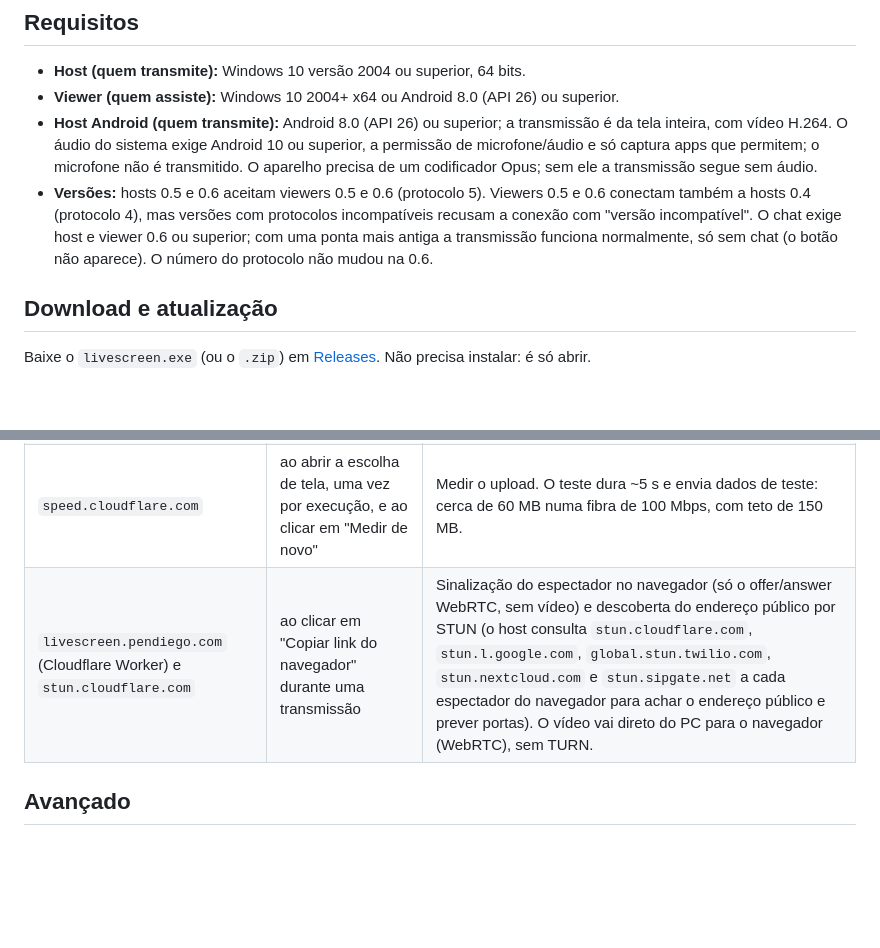
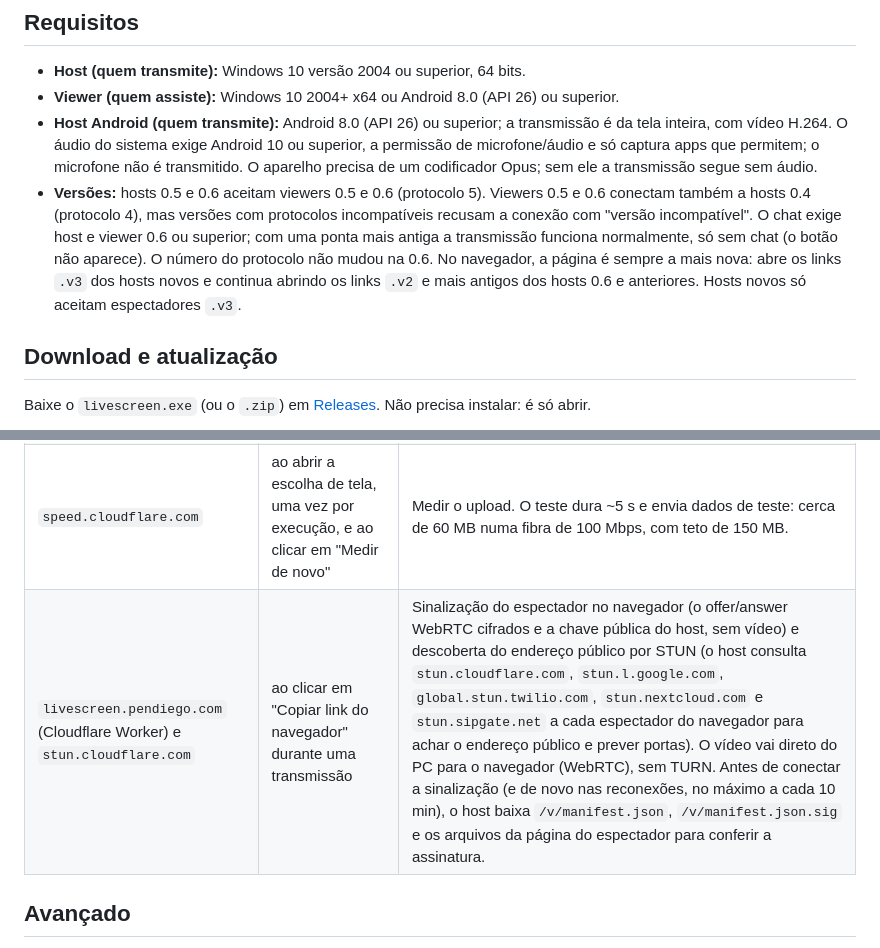
Before and after one commit to pendiego/LiveScreen, a Markdown page: README.md, 2 parts joined by grey strips. Rendered like a GitHub page; blank space fills up the shorter version.

Commit message:
docs: sinalização v3 do navegador no README e no RFC

```diff
--- a/README.md
+++ b/README.md
@@ -128,7 +129,7 @@ Abra pela engrenagem em qualquer tela ou com `Ctrl+,`: decodificar e codificar p
 - **Host (quem transmite):** Windows 10 versão 2004 ou superior, 64 bits.
 - **Viewer (quem assiste):** Windows 10 2004+ x64 ou Android 8.0 (API 26) ou superior.
 - **Host Android (quem transmite):** Android 8.0 (API 26) ou superior; a transmissão é da tela inteira, com vídeo H.264. O áudio do sistema exige Android 10 ou superior, a permissão de microfone/áudio e só captura apps que permitem; o microfone não é transmitido. O aparelho precisa de um codificador Opus; sem ele a transmissão segue sem áudio.
-- **Versões:** hosts 0.5 e 0.6 aceitam viewers 0.5 e 0.6 (protocolo 5). Viewers 0.5 e 0.6 conectam também a hosts 0.4 (protocolo 4), mas versões com protocolos incompatíveis recusam a conexão com "versão incompatível". O chat exige host e viewer 0.6 ou superior; com uma ponta mais antiga a transmissão funciona normalmente, só sem chat (o botão não aparece). O número do protocolo não mudou na 0.6.
+- **Versões:** hosts 0.5 e 0.6 aceitam viewers 0.5 e 0.6 (protocolo 5). Viewers 0.5 e 0.6 conectam também a hosts 0.4 (protocolo 4), mas versões com protocolos incompatíveis recusam a conexão com "versão incompatível". O chat exige host e viewer 0.6 ou superior; com uma ponta mais antiga a transmissão funciona normalmente, só sem chat (o botão não aparece). O número do protocolo não mudou na 0.6. No navegador, a página é sempre a mais nova: abre os links `.v3` dos hosts novos e continua abrindo os links `.v2` e mais antigos dos hosts 0.6 e anteriores. Hosts novos só aceitam espectadores `.v3`.
 
 ## Download e atualização
 
@@ -163,7 +164,7 @@ Também **transmite** a tela: toque em **Transmitir tela** na Home, aceite o ped
 | Servidores públicos da n0 (equipe do iroh) | ao transmitir, ao assistir e com o app aberto fora de uma transmissão quando há amigos na lista | Encontrar o outro PC e retransmitir quando não há conexão direta, e ver quais amigos estão transmitindo (uma conexão curta por amigo a cada 15 s). Os servidores repassam pacotes criptografados e não veem o vídeo. É infraestrutura pública compartilhada, para testes e com limite de taxa: não há garantia de banda quando o vídeo passa por ela. |
 | `api.github.com` / `github.com` | ao abrir o app; ao clicar em Atualizar (desktop e Android) | Verificar e baixar versões novas |
 | `speed.cloudflare.com` | ao abrir a escolha de tela, uma vez por execução, e ao clicar em "Medir de novo" | Medir o upload. O teste dura ~5 s e envia dados de teste: cerca de 60 MB numa fibra de 100 Mbps, com teto de 150 MB. |
-| `livescreen.pendiego.com` (Cloudflare Worker) e `stun.cloudflare.com` | ao clicar em "Copiar link do navegador" durante uma transmissão | Sinalização do espectador no navegador (só o offer/answer WebRTC, sem vídeo) e descoberta do endereço público por STUN (o host consulta `stun.cloudflare.com`, `stun.l.google.com`, `global.stun.twilio.com`, `stun.nextcloud.com` e `stun.sipgate.net` a cada espectador do navegador para achar o endereço público e prever portas). O vídeo vai direto do PC para o navegador (WebRTC), sem TURN. |
+| `livescreen.pendiego.com` (Cloudflare Worker) e `stun.cloudflare.com` | ao clicar em "Copiar link do navegador" durante uma transmissão | Sinalização do espectador no navegador (o offer/answer WebRTC cifrados e a chave pública do host, sem vídeo) e descoberta do endereço público por STUN (o host consulta `stun.cloudflare.com`, `stun.l.google.com`, `global.stun.twilio.com`, `stun.nextcloud.com` e `stun.sipgate.net` a cada espectador do navegador para achar o endereço público e prever portas). O vídeo vai direto do PC para o navegador (WebRTC), sem TURN. Antes de conectar a sinalização (e de novo nas reconexões, no máximo a cada 10 min), o host baixa `/v/manifest.json`, `/v/manifest.json.sig` e os arquivos da página do espectador para conferir a assinatura. |
 
 ## Avançado
 
```
Also changed, not shown: other parts of README.md (+2 -1 lines), AGENTS.md (+17 -10 lines), docs/rfc-sinalizacao-web-v3.md (added, +266 -0 lines).
